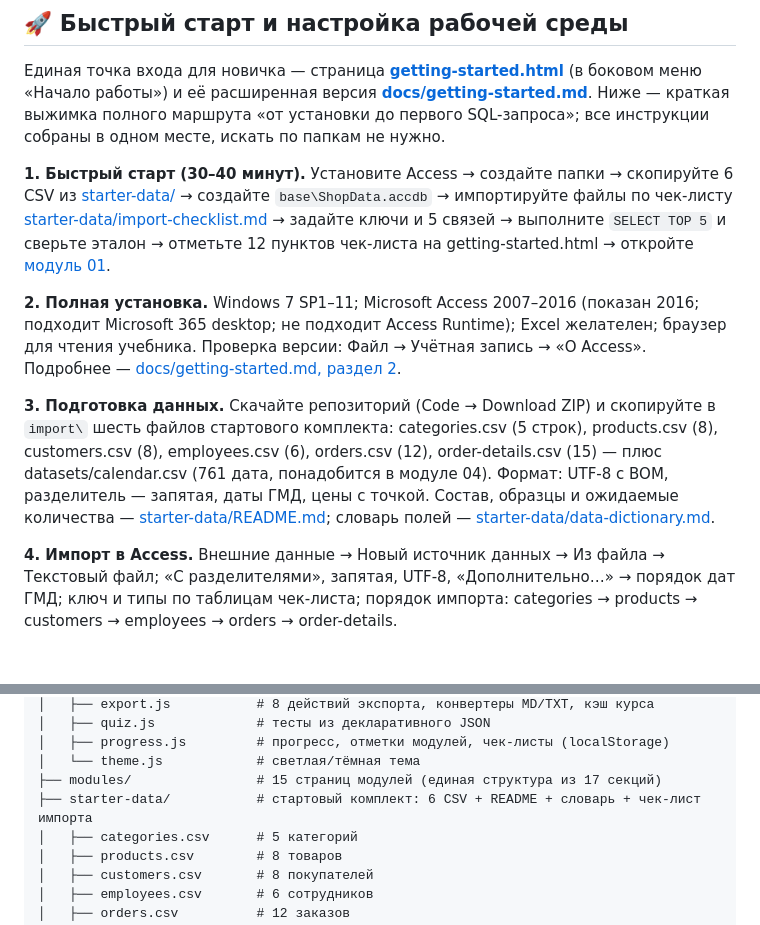
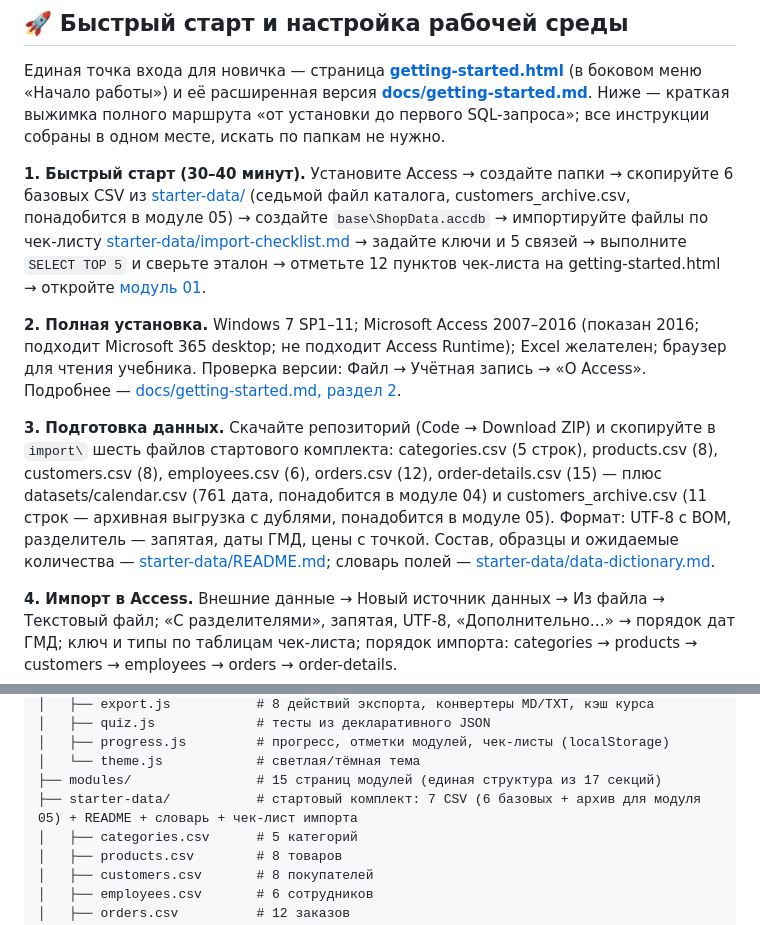
Before and after one commit to EvgenyManyak/access-course, a Markdown page: README.md, 2 parts joined by grey strips. Rendered like a GitHub page; blank space fills up the shorter version.

```diff
--- a/README.md
+++ b/README.md
@@ -33,11 +33,11 @@
 
 Единая точка входа для новичка — страница **[getting-started.html](getting-started.html)** (в боковом меню «Начало работы») и её расширенная версия **[docs/getting-started.md](docs/getting-started.md)**. Ниже — краткая выжимка полного маршрута «от установки до первого SQL-запроса»; все инструкции собраны в одном месте, искать по папкам не нужно.
 
-**1. Быстрый старт (30–40 минут).** Установите Access → создайте папки → скопируйте 6 CSV из [starter-data/](starter-data/) → создайте `base\ShopData.accdb` → импортируйте файлы по чек-листу [starter-data/import-checklist.md](starter-data/import-checklist.md) → задайте ключи и 5 связей → выполните `SELECT TOP 5` и сверьте эталон → отметьте 12 пунктов чек-листа на getting-started.html → откройте [модуль 01](modules/01-access-basics.html).
+**1. Быстрый старт (30–40 минут).** Установите Access → создайте папки → скопируйте 6 базовых CSV из [starter-data/](starter-data/) (седьмой файл каталога, customers_archive.csv, понадобится в модуле 05) → создайте `base\ShopData.accdb` → импортируйте файлы по чек-листу [starter-data/import-checklist.md](starter-data/import-checklist.md) → задайте ключи и 5 связей → выполните `SELECT TOP 5` и сверьте эталон → отметьте 12 пунктов чек-листа на getting-started.html → откройте [модуль 01](modules/01-access-basics.html).
 
 **2. Полная установка.** Windows 7 SP1–11; Microsoft Access 2007–2016 (показан 2016; подходит Microsoft 365 desktop; не подходит Access Runtime); Excel желателен; браузер для чтения учебника. Проверка версии: Файл → Учётная запись → «О Access». Подробнее — [docs/getting-started.md, раздел 2](docs/getting-started.md).
 
-**3. Подготовка данных.** Скачайте репозиторий (Code → Download ZIP) и скопируйте в `import\` шесть файлов стартового комплекта: categories.csv (5 строк), products.csv (8), customers.csv (8), employees.csv (6), orders.csv (12), order-details.csv (15) — плюс datasets/calendar.csv (761 дата, понадобится в модуле 04). Формат: UTF-8 с BOM, разделитель — запятая, даты ГМД, цены с точкой. Состав, образцы и ожидаемые количества — [starter-data/README.md](starter-data/README.md); словарь полей — [starter-data/data-dictionary.md](starter-data/data-dictionary.md).
+**3. Подготовка данных.** Скачайте репозиторий (Code → Download ZIP) и скопируйте в `import\` шесть файлов стартового комплекта: categories.csv (5 строк), products.csv (8), customers.csv (8), employees.csv (6), orders.csv (12), order-details.csv (15) — плюс datasets/calendar.csv (761 дата, понадобится в модуле 04) и customers_archive.csv (11 строк — архивная выгрузка с дублями, понадобится в модуле 05). Формат: UTF-8 с BOM, разделитель — запятая, даты ГМД, цены с точкой. Состав, образцы и ожидаемые количества — [starter-data/README.md](starter-data/README.md); словарь полей — [starter-data/data-dictionary.md](starter-data/data-dictionary.md).
 
 **4. Импорт в Access.** Внешние данные → Новый источник данных → Из файла → Текстовый файл; «С разделителями», запятая, UTF-8, «Дополнительно…» → порядок дат ГМД; ключ и типы по таблицам чек-листа; порядок импорта: categories → products → customers → employees → orders → order-details.
 
@@ -131,7 +131,7 @@ access-course/
 │   ├── progress.js         # прогресс, отметки модулей, чек-листы (localStorage)
 │   └── theme.js            # светлая/тёмная тема
 ├── modules/                # 15 страниц модулей (единая структура из 17 секций)
-├── starter-data/           # стартовый комплект: 6 CSV + README + словарь + чек-лист импорта
+├── starter-data/           # стартовый комплект: 7 CSV (6 базовых + архив для модуля 05) + README + словарь + чек-лист импорта
 │   ├── categories.csv      # 5 категорий
 │   ├── products.csv        # 8 товаров
 │   ├── customers.csv       # 8 покупателей
```
